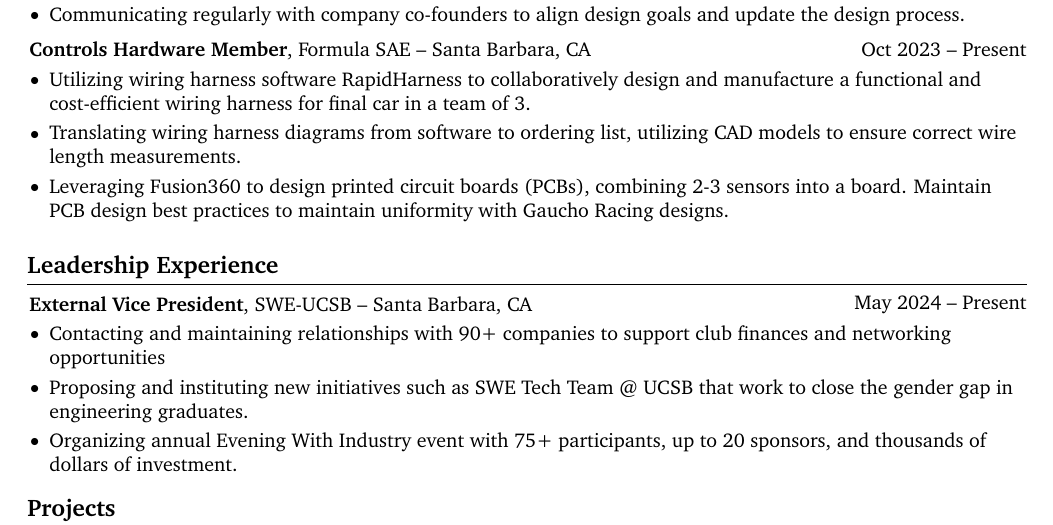
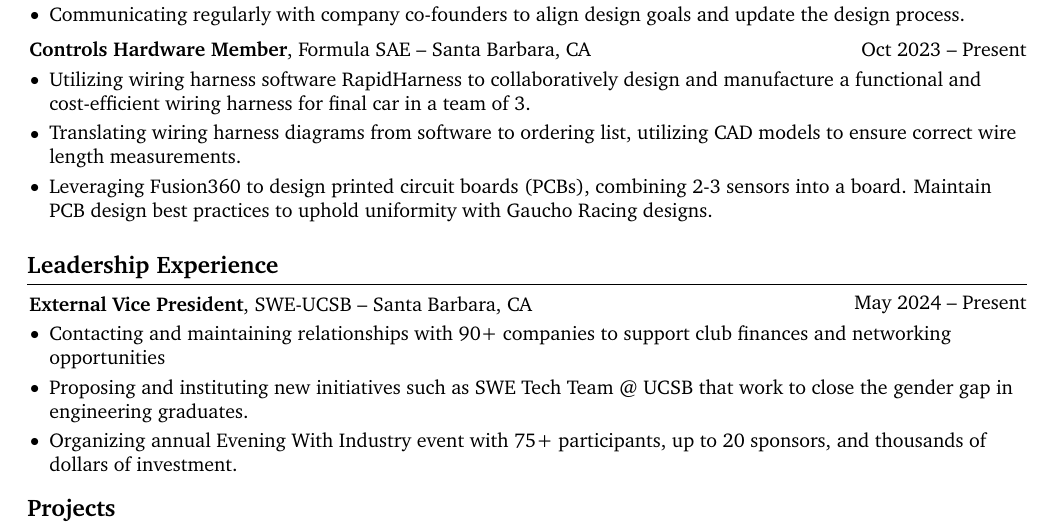
Before and after one commit to HannahCutler/Resume, a LaTeX CV (CV.tex): part of the page, cut so that both start at the same text. Compiled offline with pdfLaTeX.

Commit message:
Update CV.tex

```diff
--- a/CV.tex
+++ b/CV.tex
@@ -250,7 +250,7 @@
             \begin{highlights}
                 \item Utilizing wiring harness software RapidHarness to collaboratively design and manufacture a functional and cost-efficient wiring harness for final car in a team of 3.
                 \item Translating wiring harness diagrams from software to ordering list, utilizing CAD models to ensure correct wire length measurements.
-                \item Leveraging Fusion360 to design printed circuit boards (PCBs), combining 2-3 sensors into a board. Maintain PCB design best practices to maintain uniformity with Gaucho Racing designs.
+                \item Leveraging Fusion360 to design printed circuit boards (PCBs), combining 2-3 sensors into a board. Maintain PCB design best practices to uphold uniformity with Gaucho Racing designs.
             \end{highlights}
         \end{onecolentry}
 
```
